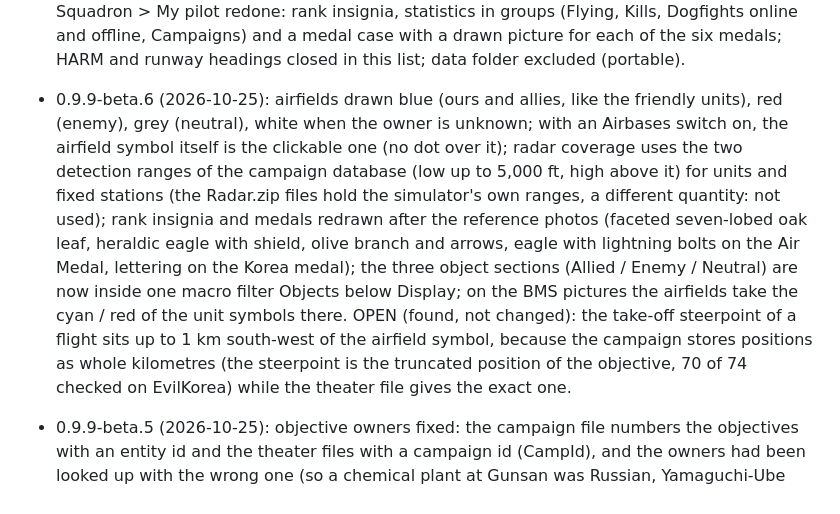
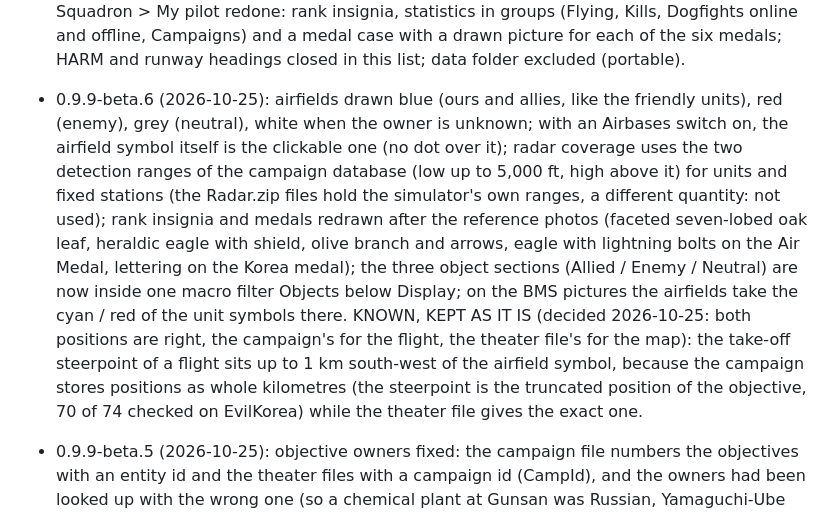
Before and after one commit to Evilangel19/BMS-Cards, a Markdown page: docs/ROADMAP.md, the part around the change. GitHub-like rendering.

Commit message:
Roadmap: steerpoint / airfield offset is known and kept
Co-Authored-By: Claude Sonnet 5.5 <noreply@anthropic.com>
Claude-Session: https://claude.ai/code/session_01MCQdZEYCjD2GXqySknMSWq

```diff
--- a/docs/ROADMAP.md
+++ b/docs/ROADMAP.md
@@ -80,5 +80,5 @@ Dropped: Balkans coastlines and AIP, briefing import, MDC autofill (manual is fi
 - 0.9.9-beta.3 (2026-10-25): Squadron: the logbook medals and the campaign counters (killed, human kills, friendly kills) are read; Objects on the map split in two sections, Allied objects and Enemy objects (objectives of an owner not known follow either switch), the owner shown in the tooltip; the initial owner of every objective is read from the scenario file the campaign was started from (Save0..5.cam, section obj), under the changes of the campaign: the radar coverage of fixed stations now knows allied and enemy stations; Datacard: a flight whose aircraft carry different loadouts has a list in the Config cell (A/C 1-2, A/C 3-4…, marked in yellow); the loadout rows, gross weight, drag, fuel and the Performance values follow the group chosen.
 
 - 0.9.9-beta.4 (2026-10-25): one rule for friend and foe from the relations of the campaign (`core/coalitions.js`: map, ATO, tankers, JTAC, FAC(A), battalion near a target; the JTAC no longer needs a team of 4 or more); missions: the DTC path of a file is ignored and not written, the DTC name is cleaned; Tauri: writing programs / scripts and system folders denied; Squadron > My pilot redone: rank insignia, statistics in groups (Flying, Kills, Dogfights online and offline, Campaigns) and a medal case with a drawn picture for each of the six medals; HARM and runway headings closed in this list; data folder excluded (portable).
-- 0.9.9-beta.6 (2026-10-25): airfields drawn blue (ours and allies, like the friendly units), red (enemy), grey (neutral), white when the owner is unknown; with an Airbases switch on, the airfield symbol itself is the clickable one (no dot over it); radar coverage uses the two detection ranges of the campaign database (low up to 5,000 ft, high above it) for units and fixed stations (the Radar.zip files hold the simulator's own ranges, a different quantity: not used); rank insignia and medals redrawn after the reference photos (faceted seven-lobed oak leaf, heraldic eagle with shield, olive branch and arrows, eagle with lightning bolts on the Air Medal, lettering on the Korea medal); the three object sections (Allied / Enemy / Neutral) are now inside one macro filter Objects below Display; on the BMS pictures the airfields take the cyan / red of the unit symbols there. OPEN (found, not changed): the take-off steerpoint of a flight sits up to 1 km south-west of the airfield symbol, because the campaign stores positions as whole kilometres (the steerpoint is the truncated position of the objective, 70 of 74 checked on EvilKorea) while the theater file gives the exact one.
+- 0.9.9-beta.6 (2026-10-25): airfields drawn blue (ours and allies, like the friendly units), red (enemy), grey (neutral), white when the owner is unknown; with an Airbases switch on, the airfield symbol itself is the clickable one (no dot over it); radar coverage uses the two detection ranges of the campaign database (low up to 5,000 ft, high above it) for units and fixed stations (the Radar.zip files hold the simulator's own ranges, a different quantity: not used); rank insignia and medals redrawn after the reference photos (faceted seven-lobed oak leaf, heraldic eagle with shield, olive branch and arrows, eagle with lightning bolts on the Air Medal, lettering on the Korea medal); the three object sections (Allied / Enemy / Neutral) are now inside one macro filter Objects below Display; on the BMS pictures the airfields take the cyan / red of the unit symbols there. KNOWN, KEPT AS IT IS (decided 2026-10-25: both positions are right, the campaign's for the flight, the theater file's for the map): the take-off steerpoint of a flight sits up to 1 km south-west of the airfield symbol, because the campaign stores positions as whole kilometres (the steerpoint is the truncated position of the objective, 70 of 74 checked on EvilKorea) while the theater file gives the exact one.
 - 0.9.9-beta.5 (2026-10-25): objective owners fixed: the campaign file numbers the objectives with an entity id and the theater files with a campaign id (CampId), and the owners had been looked up with the wrong one (so a chemical plant at Gunsan was Russian, Yamaguchi-Ube airport North Korean): the scenario file now gives the campaign id of every objective, the changes of the campaign (owners, damage) are converted with it, and without the scenario file no owner is claimed; neutral teams: a team whose relation is neutral (3) is neither friend nor foe: Objects on the map have a third section, Neutral objects (the objectives of China, Russia and the like were counted as enemy), radars of neutral stations and units are not drawn as enemy, neutral SAMs make no threat ring, neutral airbases are grey; Squadron > My pilot: values and medals without boxes, medals and rank insignia redrawn closer to the real US Air Force ones (Air Force Cross with eagle, Silver Star with laurel, Distinguished Flying Cross with propeller, Air Medal as a compass rose, Korea campaign with the taegeuk, Longevity as a ribbon bar with oak leaves; oak leaves and eagle for the ranks).
```
